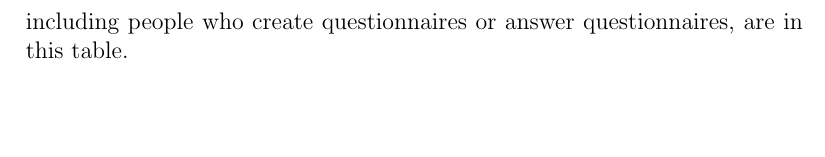
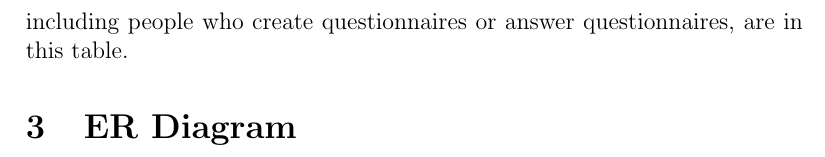
Before and after one commit to fedorenkood/csds341, a LaTeX document (writeup/intro.tex): part of page 2 of 2, cut so that both start at the same text. Compiled offline with pdfLaTeX.

Commit message:
Added ER diagram section

```diff
--- a/writeup/intro.tex
+++ b/writeup/intro.tex
@@ -77,4 +77,5 @@
     This entity represents users of the questionnaire website.
     All types of users, including people who create questionnaires
     or answer questionnaires, are in this table.
+    \section{ER Diagram}
 \end{document}
```
Also changed, not shown: writeup/intro.pdf.
